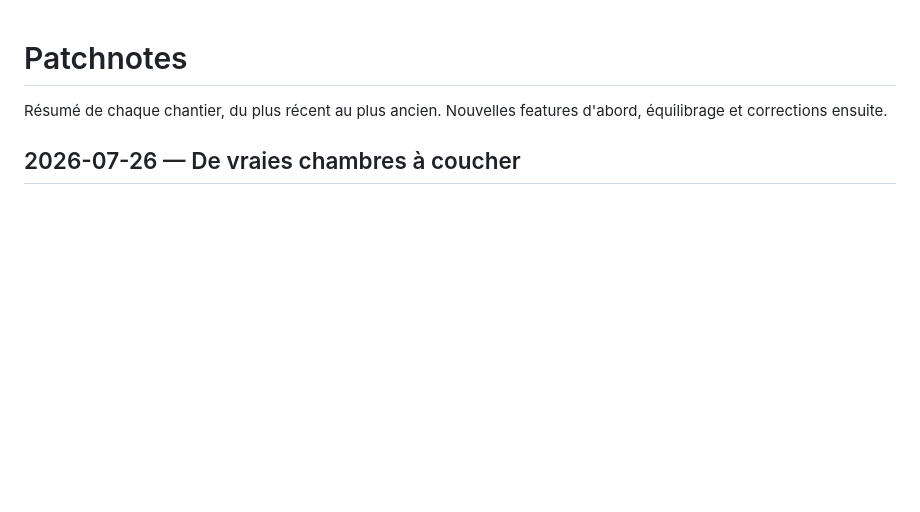
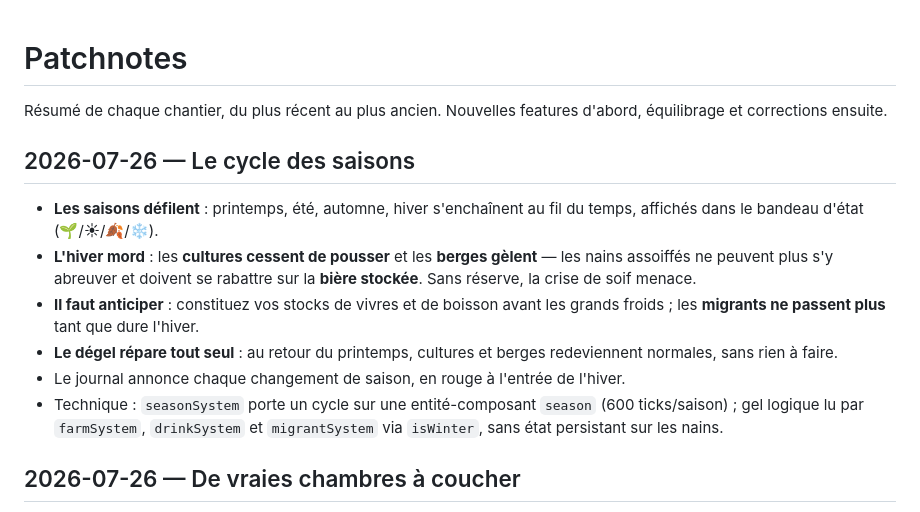
Before and after one commit to DeGraciaMathieu/dwarf, a Markdown page: PATCHNOTES.md, the part around the change. GitHub-like rendering; blank space fills up the shorter version.

Commit message:
docs: patchnote — cycle des saisons
Co-Authored-By: Claude Opus 4.8 (1M context) <noreply@anthropic.com>

```diff
--- a/PATCHNOTES.md
+++ b/PATCHNOTES.md
@@ -1,6 +1,15 @@
 # Patchnotes
 
 Résumé de chaque chantier, du plus récent au plus ancien. Nouvelles features d'abord, équilibrage et corrections ensuite.
+
+## 2026-07-26 — Le cycle des saisons
+
+- **Les saisons défilent** : printemps, été, automne, hiver s'enchaînent au fil du temps, affichés dans le bandeau d'état (🌱/☀/🍂/❄).
+- **L'hiver mord** : les **cultures cessent de pousser** et les **berges gèlent** — les nains assoiffés ne peuvent plus s'y abreuver et doivent se rabattre sur la **bière stockée**. Sans réserve, la crise de soif menace.
+- **Il faut anticiper** : constituez vos stocks de vivres et de boisson avant les grands froids ; les **migrants ne passent plus** tant que dure l'hiver.
+- **Le dégel répare tout seul** : au retour du printemps, cultures et berges redeviennent normales, sans rien à faire.
+- Le journal annonce chaque changement de saison, en rouge à l'entrée de l'hiver.
+- Technique : `seasonSystem` porte un cycle sur une entité-composant `season` (600 ticks/saison) ; gel logique lu par `farmSystem`, `drinkSystem` et `migrantSystem` via `isWinter`, sans état persistant sur les nains.
 
 ## 2026-07-26 — De vraies chambres à coucher
 
```
